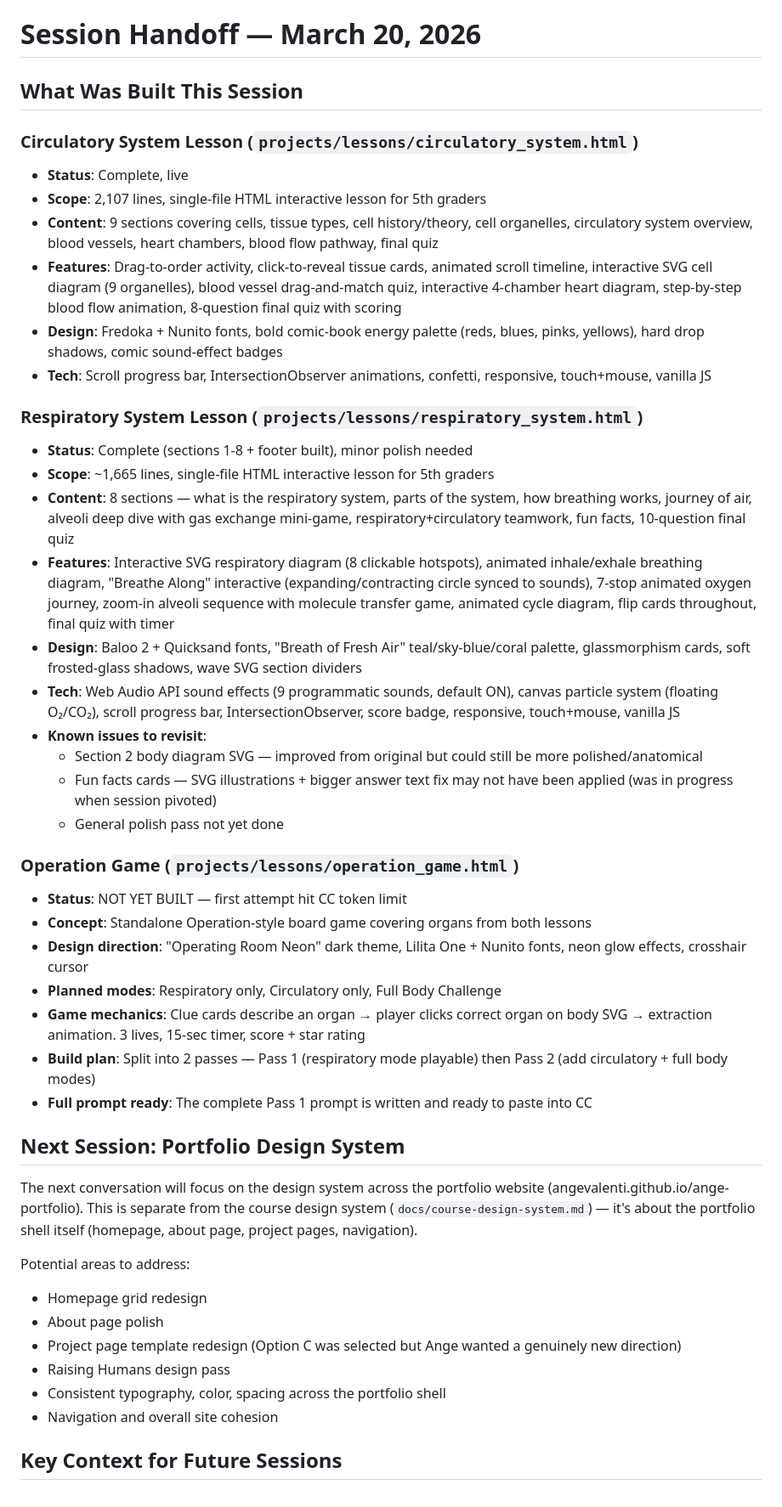
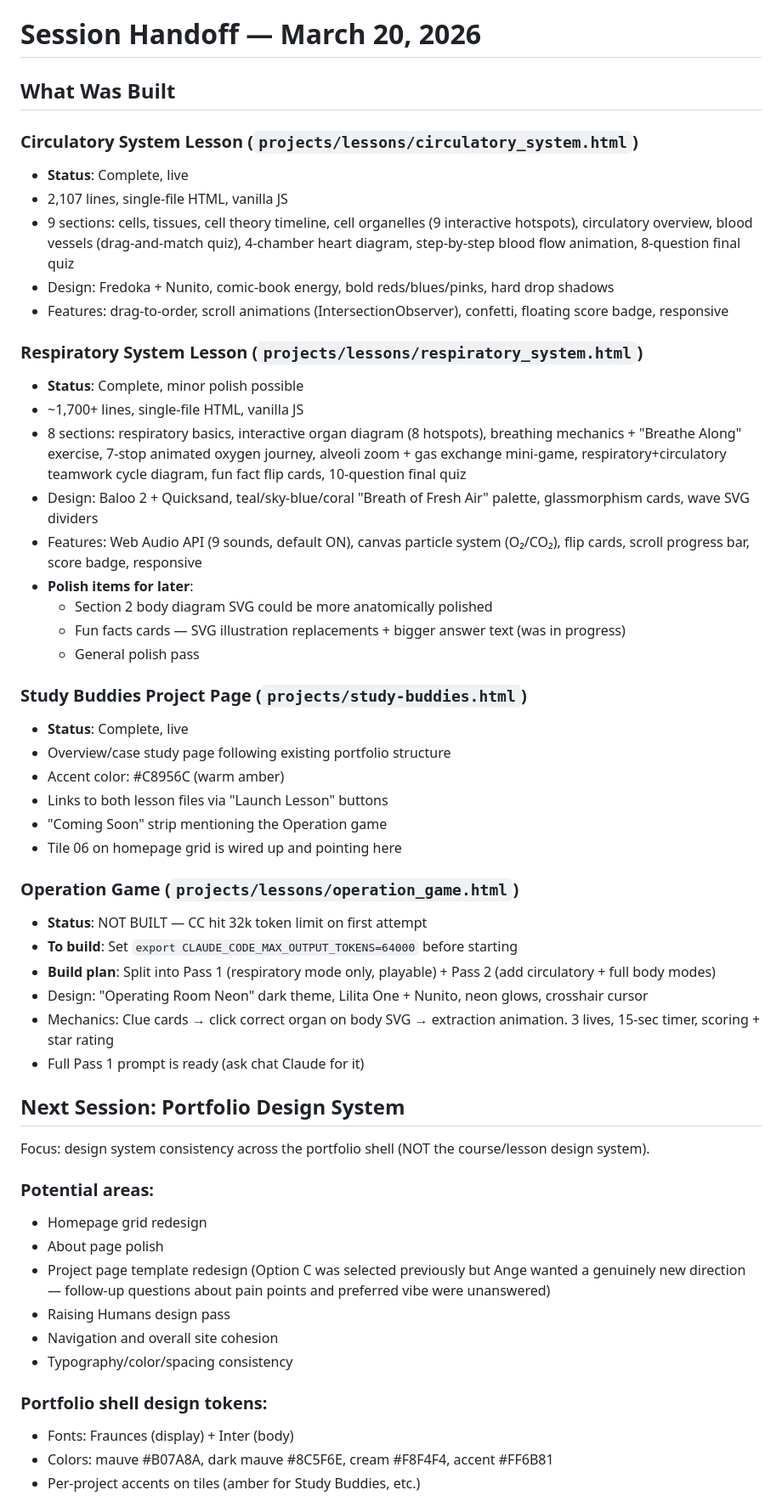
Before and after one commit to angevalenti/ange-portfolio, a Markdown page: docs/session-handoff-2026-03-20.md, the part around one of its changes. Shown at 85% size. GitHub-like rendering.

Commit message:
Add session handoff for March 20, 2026

```diff
--- a/docs/session-handoff-2026-03-20.md
+++ b/docs/session-handoff-2026-03-20.md
@@ -1,47 +1,55 @@
 # Session Handoff — March 20, 2026
 
-## What Was Built This Session
+## What Was Built
 
 ### Circulatory System Lesson (`projects/lessons/circulatory_system.html`)
 - **Status**: Complete, live
-- **Scope**: 2,107 lines, single-file HTML interactive lesson for 5th graders
-- **Content**: 9 sections covering cells, tissue types, cell history/theory, cell organelles, circulatory system overview, blood vessels, heart chambers, blood flow pathway, final quiz
-- **Features**: Drag-to-order activity, click-to-reveal tissue cards, animated scroll timeline, interactive SVG cell diagram (9 organelles), blood vessel drag-and-match quiz, interactive 4-chamber heart diagram, step-by-step blood flow animation, 8-question final quiz with scoring
-- **Design**: Fredoka + Nunito fonts, bold comic-book energy palette (reds, blues, pinks, yellows), hard drop shadows, comic sound-effect badges
-- **Tech**: Scroll progress bar, IntersectionObserver animations, confetti, responsive, touch+mouse, vanilla JS
+- 2,107 lines, single-file HTML, vanilla JS
+- 9 sections: cells, tissues, cell theory timeline, cell organelles (9 interactive hotspots), circulatory overview, blood vessels (drag-and-match quiz), 4-chamber heart diagram, step-by-step blood flow animation, 8-question final quiz
+- Design: Fredoka + Nunito, comic-book energy, bold reds/blues/pinks, hard drop shadows
+- Features: drag-to-order, scroll animations (IntersectionObserver), confetti, floating score badge, responsive
 
 ### Respiratory System Lesson (`projects/lessons/respiratory_system.html`)
-- **Status**: Complete (sections 1-8 + footer built), minor polish needed
-- **Scope**: ~1,665 lines, single-file HTML interactive lesson for 5th graders
-- **Content**: 8 sections — what is the respiratory system, parts of the system, how breathing works, journey of air, alveoli deep dive with gas exchange mini-game, respiratory+circulatory teamwork, fun facts, 10-question final quiz
-- **Features**: Interactive SVG respiratory diagram (8 clickable hotspots), animated inhale/exhale breathing diagram, "Breathe Along" interactive (expanding/contracting circle synced to sounds), 7-stop animated oxygen journey, zoom-in alveoli sequence with molecule transfer game, animated cycle diagram, flip cards throughout, final quiz with timer
-- **Design**: Baloo 2 + Quicksand fonts, "Breath of Fresh Air" teal/sky-blue/coral palette, glassmorphism cards, soft frosted-glass shadows, wave SVG section dividers
-- **Tech**: Web Audio API sound effects (9 programmatic sounds, default ON), canvas particle system (floating O₂/CO₂), scroll progress bar, IntersectionObserver, score badge, responsive, touch+mouse, vanilla JS
-- **Known issues to revisit**:
-  - Section 2 body diagram SVG — improved from original but could still be more polished/anatomical
-  - Fun facts cards — SVG illustrations + bigger answer text fix may not have been applied (was in progress when session pivoted)
-  - General polish pass not yet done
+- **Status**: Complete, minor polish possible
+- ~1,700+ lines, single-file HTML, vanilla JS
+- 8 sections: respiratory basics, interactive organ diagram (8 hotspots), breathing mechanics + "Breathe Along" exercise, 7-stop animated oxygen journey, alveoli zoom + gas exchange mini-game, respiratory+circulatory teamwork cycle diagram, fun fact flip cards, 10-question final quiz
+- Design: Baloo 2 + Quicksand, teal/sky-blue/coral "Breath of Fresh Air" palette, glassmorphism cards, wave SVG dividers
+- Features: Web Audio API (9 sounds, default ON), canvas particle system (O₂/CO₂), flip cards, scroll progress bar, score badge, responsive
+- **Polish items for later**:
+  - Section 2 body diagram SVG could be more anatomically polished
+  - Fun facts cards — SVG illustration replacements + bigger answer text (was in progress)
+  - General polish pass
+
+### Study Buddies Project Page (`projects/study-buddies.html`)
+- **Status**: Complete, live
+- Overview/case study page following existing portfolio structure
+- Accent color: #C8956C (warm amber)
+- Links to both lesson files via "Launch Lesson" buttons
+- "Coming Soon" strip mentioning the Operation game
+- Tile 06 on homepage grid is wired up and pointing here
 
 ### Operation Game (`projects/lessons/operation_game.html`)
-- **Status**: NOT YET BUILT — first attempt hit CC token limit
-- **Concept**: Standalone Operation-style board game covering organs from both lessons
-- **Design direction**: "Operating Room Neon" dark theme, Lilita One + Nunito fonts, neon glow effects, crosshair cursor
-- **Planned modes**: Respiratory only, Circulatory only, Full Body Challenge
-- **Game mechanics**: Clue cards describe an organ → player clicks correct organ on body SVG → extraction animation. 3 lives, 15-sec timer, score + star rating
-- **Build plan**: Split into 2 passes — Pass 1 (respiratory mode playable) then Pass 2 (add circulatory + full body modes)
-- **Full prompt ready**: The complete Pass 1 prompt is written and ready to paste into CC
+- **Status**: NOT BUILT — CC hit 32k token limit on first attempt
+- **To build**: Set `export CLAUDE_CODE_MAX_OUTPUT_TOKENS=64000` before starting
+- **Build plan**: Split into Pass 1 (respiratory mode only, playable) + Pass 2 (add circulatory + full body modes)
+- Design: "Operating Room Neon" dark theme, Lilita One + Nunito, neon glows, crosshair cursor
+- Mechanics: Clue cards → click correct organ on body SVG → extraction animation. 3 lives, 15-sec timer, scoring + star rating
+- Full Pass 1 prompt is ready (ask chat Claude for it)
 
 ## Next Session: Portfolio Design System
 
-The next conversation will focus on the design system across the portfolio website (angevalenti.github.io/ange-portfolio). This is separate from the course design system (`docs/course-design-system.md`) — it's about the portfolio shell itself (homepage, about page, project pages, navigation).
+Focus: design system consistency across the portfolio shell (NOT the course/lesson design system).
 
-Potential areas to address:
+### Potential areas:
 - Homepage grid redesign
 - About page polish
-- Project page template redesign (Option C was selected but Ange wanted a genuinely new direction)
+- Project page template redesign (Option C was selected previously but Ange wanted a genuinely new direction — follow-up questions about pain points and preferred vibe were unanswered)
 - Raising Humans design pass
-- Consistent typography, color, spacing across the portfolio shell
 - Navigation and overall site cohesion
+- Typography/color/spacing consistency
 
-## Key Context for Future Sessions
+### Portfolio shell design tokens:
+- Fonts: Fraunces (display) + Inter (body)
+- Colors: mauve #B07A8A, dark mauve #8C5F6E, cream #F8F4F4, accent #FF6B81
+- Per-project accents on tiles (amber for Study Buddies, etc.)
 
```
Also changed, not shown: other parts of docs/session-handoff-2026-03-20.md (+8 -8 lines).
